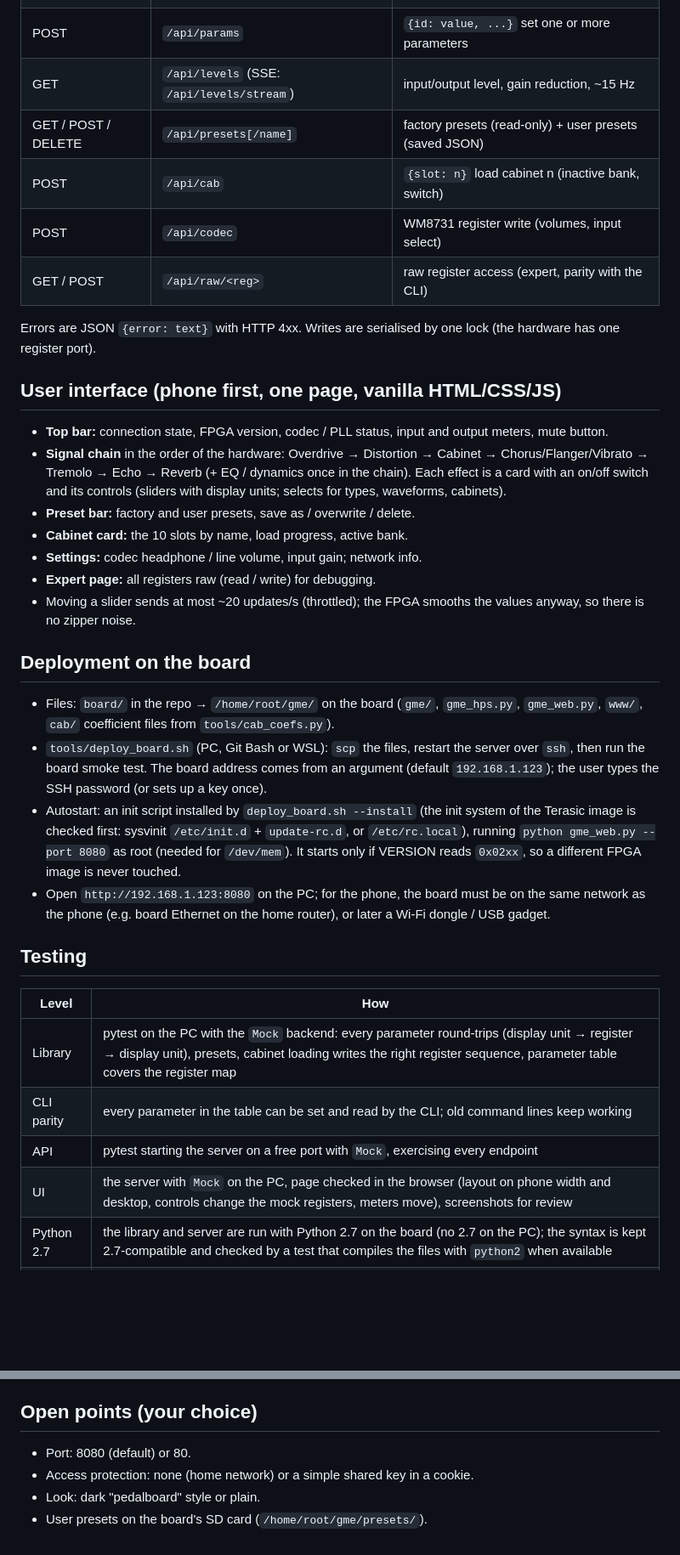
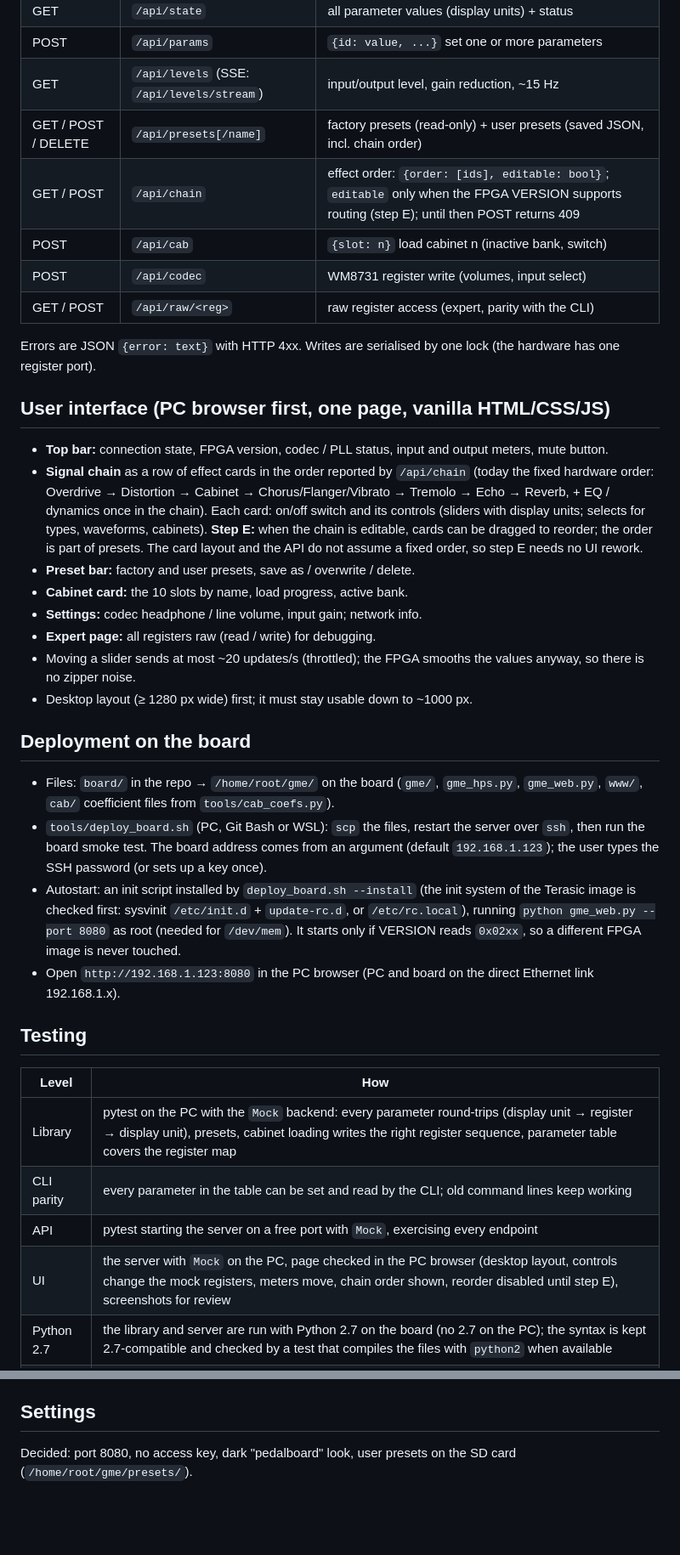
Before and after one commit to nik-chembedded/guitar-multi-effect, a Markdown page: docs/web_ui_design.md, 2 parts joined by grey strips. Shown at 85% size. GitHub-like rendering; blank space fills up the shorter version.

Commit message:
web-ui design: chain order for step E, PC browser first, decisions
Co-Authored-By: Claude Opus 5.5 <noreply@anthropic.com>

```diff
--- a/docs/web_ui_design.md
+++ b/docs/web_ui_design.md
@@ -50,7 +54,8 @@ step D. Status: design only, nothing implemented.
 | GET | `/api/state` | all parameter values (display units) + status |
 | POST | `/api/params` | `{id: value, ...}` set one or more parameters |
 | GET | `/api/levels` (SSE: `/api/levels/stream`) | input/output level, gain reduction, ~15 Hz |
-| GET / POST / DELETE | `/api/presets[/name]` | factory presets (read-only) + user presets (saved JSON) |
+| GET / POST / DELETE | `/api/presets[/name]` | factory presets (read-only) + user presets (saved JSON, incl. chain order) |
+| GET / POST | `/api/chain` | effect order: `{order: [ids], editable: bool}`; `editable` only when the FPGA VERSION supports routing (step E); until then POST returns 409 |
 | POST | `/api/cab` | `{slot: n}` load cabinet n (inactive bank, switch) |
 | POST | `/api/codec` | WM8731 register write (volumes, input select) |
 | GET / POST | `/api/raw/<reg>` | raw register access (expert, parity with the CLI) |
@@ -58,20 +63,24 @@ step D. Status: design only, nothing implemented.
 Errors are JSON `{error: text}` with HTTP 4xx. Writes are serialised by one lock
 (the hardware has one register port).
 
-## User interface (phone first, one page, vanilla HTML/CSS/JS)
+## User interface (PC browser first, one page, vanilla HTML/CSS/JS)
 
 * **Top bar:** connection state, FPGA version, codec / PLL status, input and output
   meters, mute button.
-* **Signal chain** in the order of the hardware: Overdrive → Distortion → Cabinet →
-  Chorus/Flanger/Vibrato → Tremolo → Echo → Reverb (+ EQ / dynamics once in the
-  chain). Each effect is a card with an on/off switch and its controls (sliders with
-  display units; selects for types, waveforms, cabinets).
+* **Signal chain** as a row of effect cards in the order reported by `/api/chain`
+  (today the fixed hardware order: Overdrive → Distortion → Cabinet →
+  Chorus/Flanger/Vibrato → Tremolo → Echo → Reverb, + EQ / dynamics once in the chain).
+  Each card: on/off switch and its controls (sliders with display units; selects for
+  types, waveforms, cabinets). **Step E:** when the chain is editable, cards can be
+  dragged to reorder; the order is part of presets. The card layout and the API do not
+  assume a fixed order, so step E needs no UI rework.
 * **Preset bar:** factory and user presets, save as / overwrite / delete.
 * **Cabinet card:** the 10 slots by name, load progress, active bank.
 * **Settings:** codec headphone / line volume, input gain; network info.
 * **Expert page:** all registers raw (read / write) for debugging.
 * Moving a slider sends at most ~20 updates/s (throttled); the FPGA smooths the
   values anyway, so there is no zipper noise.
+* Desktop layout (≥ 1280 px wide) first; it must stay usable down to ~1000 px.
 
 ## Deployment on the board
 
@@ -85,9 +94,8 @@ Errors are JSON `{error: text}` with HTTP 4xx. Writes are serialised by one lock
   `/etc/rc.local`), running `python gme_web.py --port 8080` as root (needed for
   `/dev/mem`). It starts only if VERSION reads `0x02xx`, so a different FPGA image is
   never touched.
-* Open `http://192.168.1.123:8080` on the PC; for the phone, the board must be on
-  the same network as the phone (e.g. board Ethernet on the home router), or later a
-  Wi-Fi dongle / USB gadget.
+* Open `http://192.168.1.123:8080` in the PC browser (PC and board on the direct
+  Ethernet link 192.168.1.x).
 
 ## Testing
 
@@ -96,7 +104,7 @@ Errors are JSON `{error: text}` with HTTP 4xx. Writes are serialised by one lock
 | Library | pytest on the PC with the `Mock` backend: every parameter round-trips (display unit → register → display unit), presets, cabinet loading writes the right register sequence, parameter table covers the register map |
 | CLI parity | every parameter in the table can be set and read by the CLI; old command lines keep working |
 | API | pytest starting the server on a free port with `Mock`, exercising every endpoint |
-| UI | the server with `Mock` on the PC, page checked in the browser (layout on phone width and desktop, controls change the mock registers, meters move), screenshots for review |
+| UI | the server with `Mock` on the PC, page checked in the PC browser (desktop layout, controls change the mock registers, meters move, chain order shown, reorder disabled until step E), screenshots for review |
 | Python 2.7 | the library and server are run with Python 2.7 on the board (no 2.7 on the PC); the syntax is kept 2.7-compatible and checked by a test that compiles the files with `python2` when available |
 | Board | `tools/board_smoke.sh`: over ssh, `gme_hps.py status`, `curl` every read endpoint, set and read back one parameter of each effect, check VERSION |
 
@@ -109,9 +117,7 @@ Errors are JSON `{error: text}` with HTTP 4xx. Writes are serialised by one lock
 5. **Merge into `main`** after step D; the parameters added by D3–D6 go into
    `params.json` as their registers are fixed on `main`.
 
-## Open points (your choice)
+## Settings
 
-* Port: 8080 (default) or 80.
-* Access protection: none (home network) or a simple shared key in a cookie.
-* Look: dark "pedalboard" style or plain.
-* User presets on the board's SD card (`/home/root/gme/presets/`).
+Decided: port 8080, no access key, dark "pedalboard" look, user presets on the SD card
+(`/home/root/gme/presets/`).
```
Also changed, not shown: other parts of docs/web_ui_design.md (+6 -2 lines).
